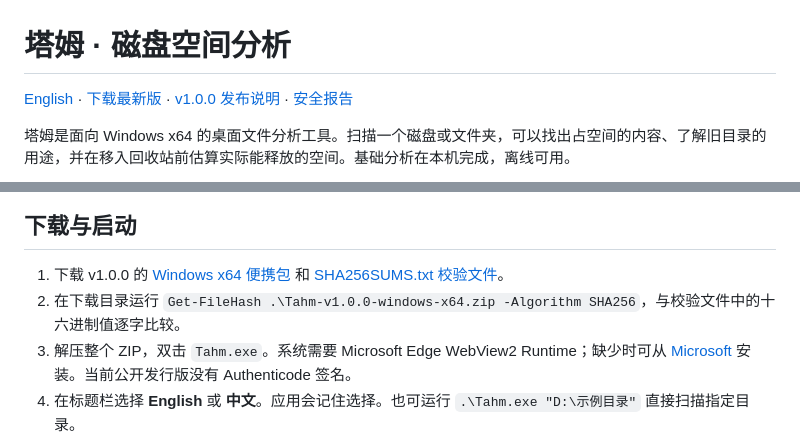
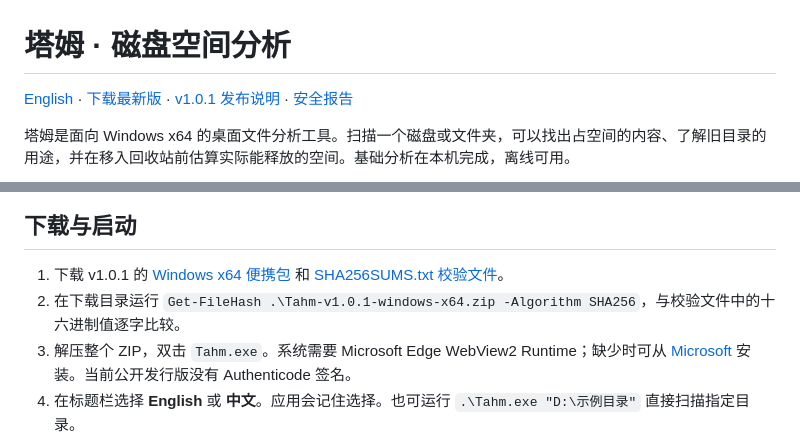
Before and after one commit to la8garlic/Tahm, a Markdown page: README.md, 2 parts joined by grey strips. GitHub-like rendering.

```diff
--- a/README.md
+++ b/README.md
@@ -1,6 +1,6 @@
 # 塔姆 · 磁盘空间分析
 
-[English](README.en.md) · [下载最新版](https://github.com/la8garlic/Tahm/releases/latest) · [v1.0.0 发布说明](docs/releases/v1.0.0.zh-CN.md) · [安全报告](SECURITY.md)
+[English](README.en.md) · [下载最新版](https://github.com/la8garlic/Tahm/releases/latest) · [v1.0.1 发布说明](docs/releases/v1.0.1.zh-CN.md) · [安全报告](SECURITY.md)
 
 塔姆是面向 Windows x64 的桌面文件分析工具。扫描一个磁盘或文件夹，可以找出占空间的内容、了解旧目录的用途，并在移入回收站前估算实际能释放的空间。基础分析在本机完成，离线可用。
 
@@ -8,8 +8,8 @@
 
 ## 下载与启动
 
-1. 下载 v1.0.0 的 [Windows x64 便携包](https://github.com/la8garlic/Tahm/releases/download/v1.0.0/Tahm-v1.0.0-windows-x64.zip) 和 [SHA256SUMS.txt 校验文件](https://github.com/la8garlic/Tahm/releases/download/v1.0.0/SHA256SUMS.txt)。
-2. 在下载目录运行 `Get-FileHash .\Tahm-v1.0.0-windows-x64.zip -Algorithm SHA256`，与校验文件中的十六进制值逐字比较。
+1. 下载 v1.0.1 的 [Windows x64 便携包](https://github.com/la8garlic/Tahm/releases/download/v1.0.1/Tahm-v1.0.1-windows-x64.zip) 和 [SHA256SUMS.txt 校验文件](https://github.com/la8garlic/Tahm/releases/download/v1.0.1/SHA256SUMS.txt)。
+2. 在下载目录运行 `Get-FileHash .\Tahm-v1.0.1-windows-x64.zip -Algorithm SHA256`，与校验文件中的十六进制值逐字比较。
 3. 解压整个 ZIP，双击 `Tahm.exe`。系统需要 Microsoft Edge WebView2 Runtime；缺少时可从 [Microsoft](https://developer.microsoft.com/microsoft-edge/webview2/) 安装。当前公开发行版没有 Authenticode 签名。
 4. 在标题栏选择 **English** 或 **中文**。应用会记住选择。也可运行 `.\Tahm.exe "D:\示例目录"` 直接扫描指定目录。
 
```
Also changed, not shown: README.en.md (+3 -3 lines), docs/releases/v1.0.1.en.md (added, +7 -0 lines), docs/releases/v1.0.1.zh-CN.md (added, +7 -0 lines), docs/screenshots/cleanup-en.png, docs/screenshots/cleanup-zh-CN.png, docs/screenshots/scan-center-en.png, docs/screenshots/scan-center-zh-CN.png, 5 other files.
